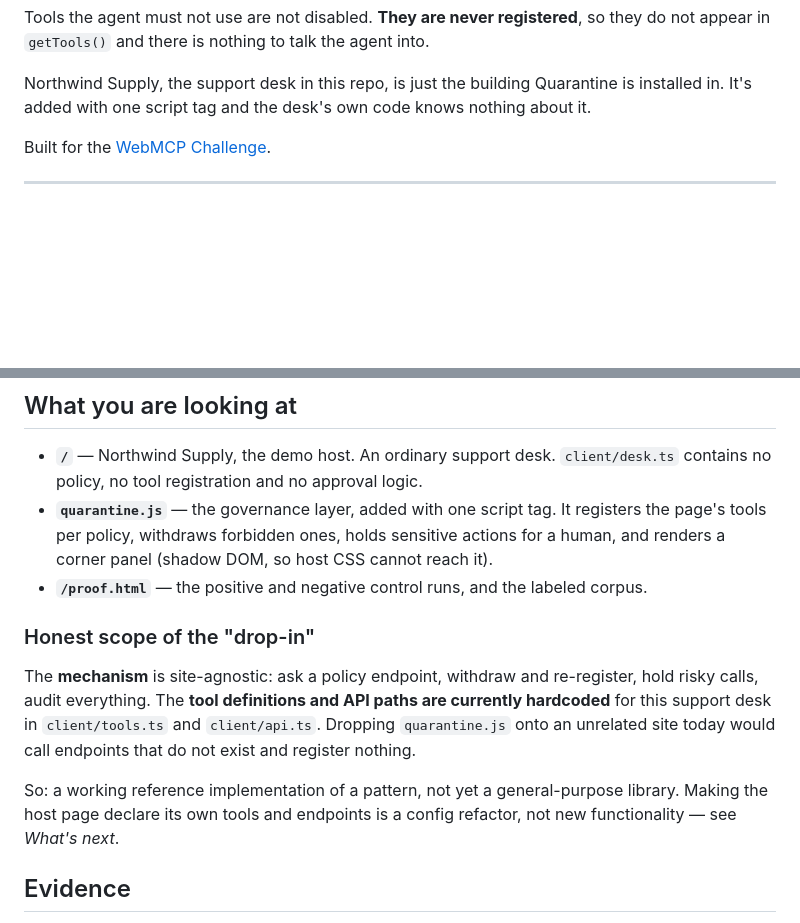
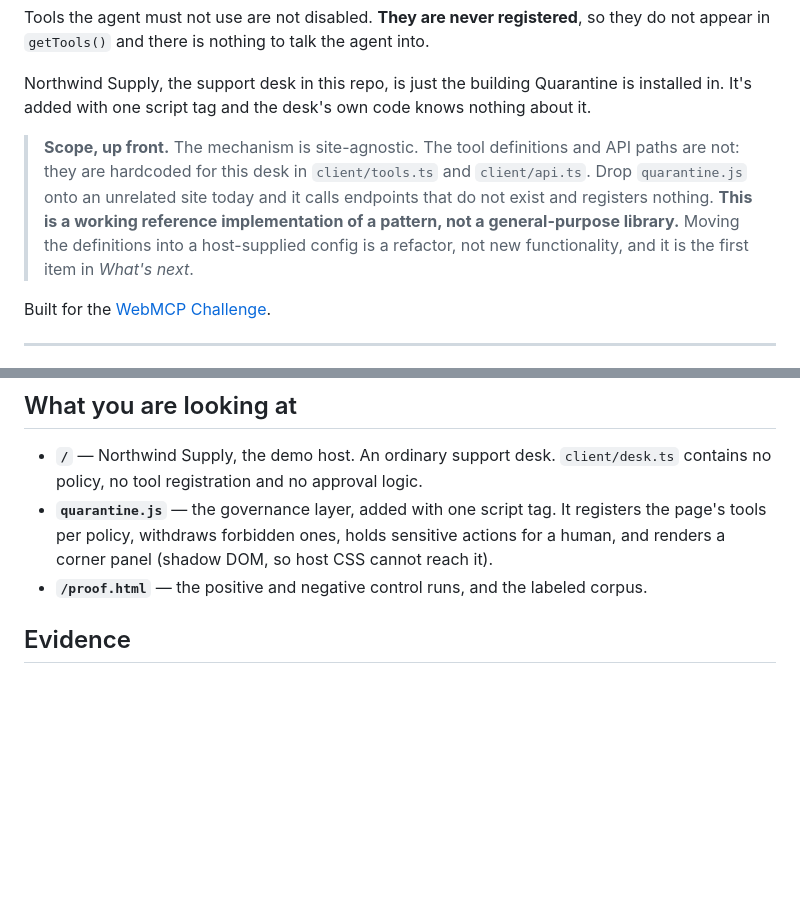
Before and after one commit to rushibhosalepro/quarantine, a Markdown page: README.md, 2 parts joined by grey strips. GitHub-like rendering; blank space fills up the shorter version.

Commit message:
Move the scope limit to the top of README and DEVPOST
The overclaim (one script tag, any site) was in the opening and the correction was
buried at README line 104 and DEVPOST item 6 of a limits list. States it next to
the claim instead.

Co-Authored-By: Claude Opus 5 <noreply@anthropic.com>

```diff
--- a/README.md
+++ b/README.md
@@ -13,6 +13,14 @@ not appear in `getTools()` and there is nothing to talk the agent into.
 Northwind Supply, the support desk in this repo, is just the building Quarantine is
 installed in. It's added with one script tag and the desk's own code knows nothing
 about it.
+
+> **Scope, up front.** The mechanism is site-agnostic. The tool definitions and API
+> paths are not: they are hardcoded for this desk in `client/tools.ts` and
+> `client/api.ts`. Drop `quarantine.js` onto an unrelated site today and it calls
+> endpoints that do not exist and registers nothing. **This is a working reference
+> implementation of a pattern, not a general-purpose library.** Moving the definitions
+> into a host-supplied config is a refactor, not new functionality, and it is the first
+> item in *What's next*.
 
 Built for the [WebMCP Challenge](https://webmcp.devpost.com/).
 
@@ -100,18 +108,6 @@ project.
   the page's tools per policy, withdraws forbidden ones, holds sensitive actions for a
   human, and renders a corner panel (shadow DOM, so host CSS cannot reach it).
 - **`/proof.html`** — the positive and negative control runs, and the labeled corpus.
-
-### Honest scope of the "drop-in"
-
-The **mechanism** is site-agnostic: ask a policy endpoint, withdraw and re-register,
-hold risky calls, audit everything. The **tool definitions and API paths are currently
-hardcoded** for this support desk in `client/tools.ts` and `client/api.ts`. Dropping
-`quarantine.js` onto an unrelated site today would call endpoints that do not exist and
-register nothing.
-
-So: a working reference implementation of a pattern, not yet a general-purpose library.
-Making the host page declare its own tools and endpoints is a config refactor, not new
-functionality — see *What's next*.
 
 ## Evidence
 
```
